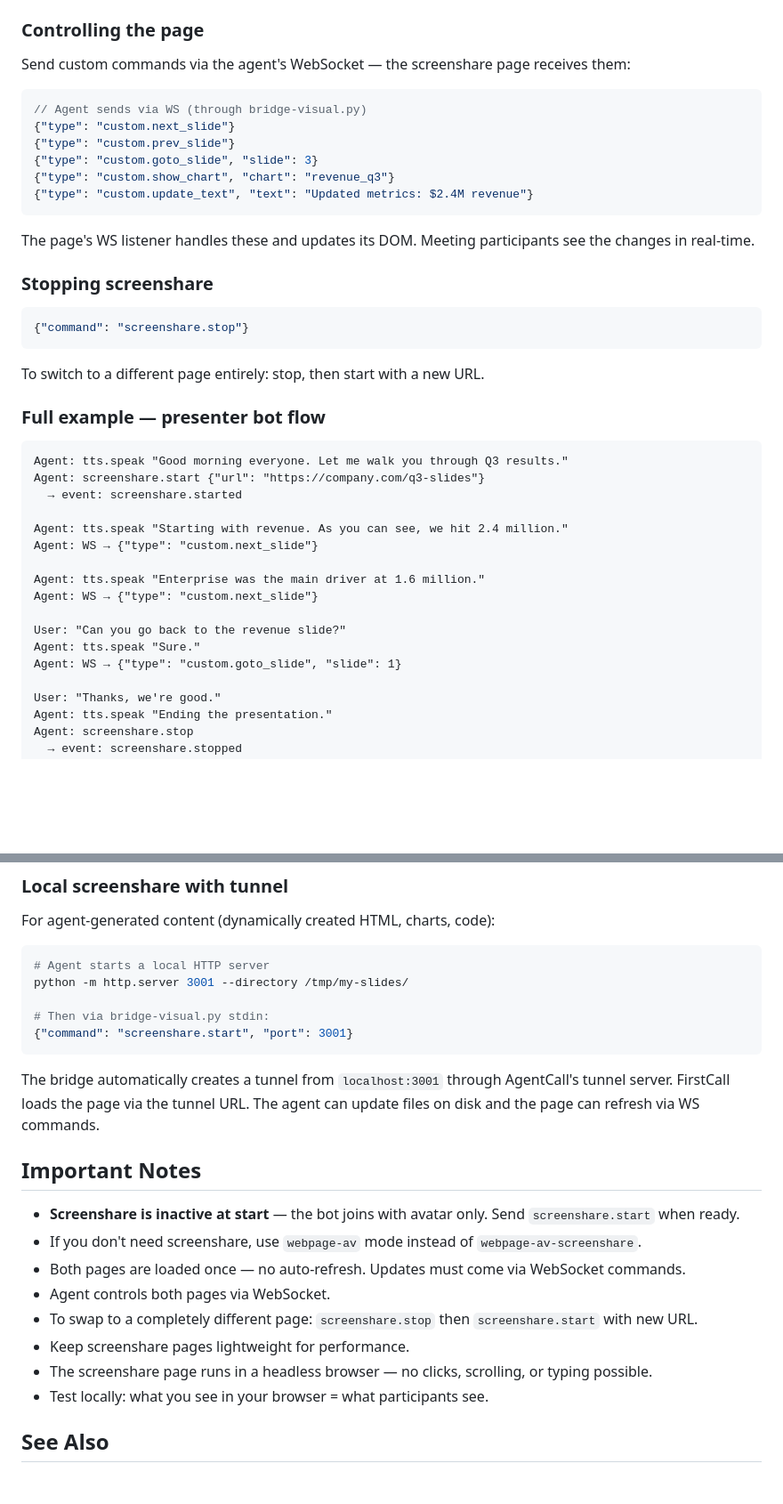
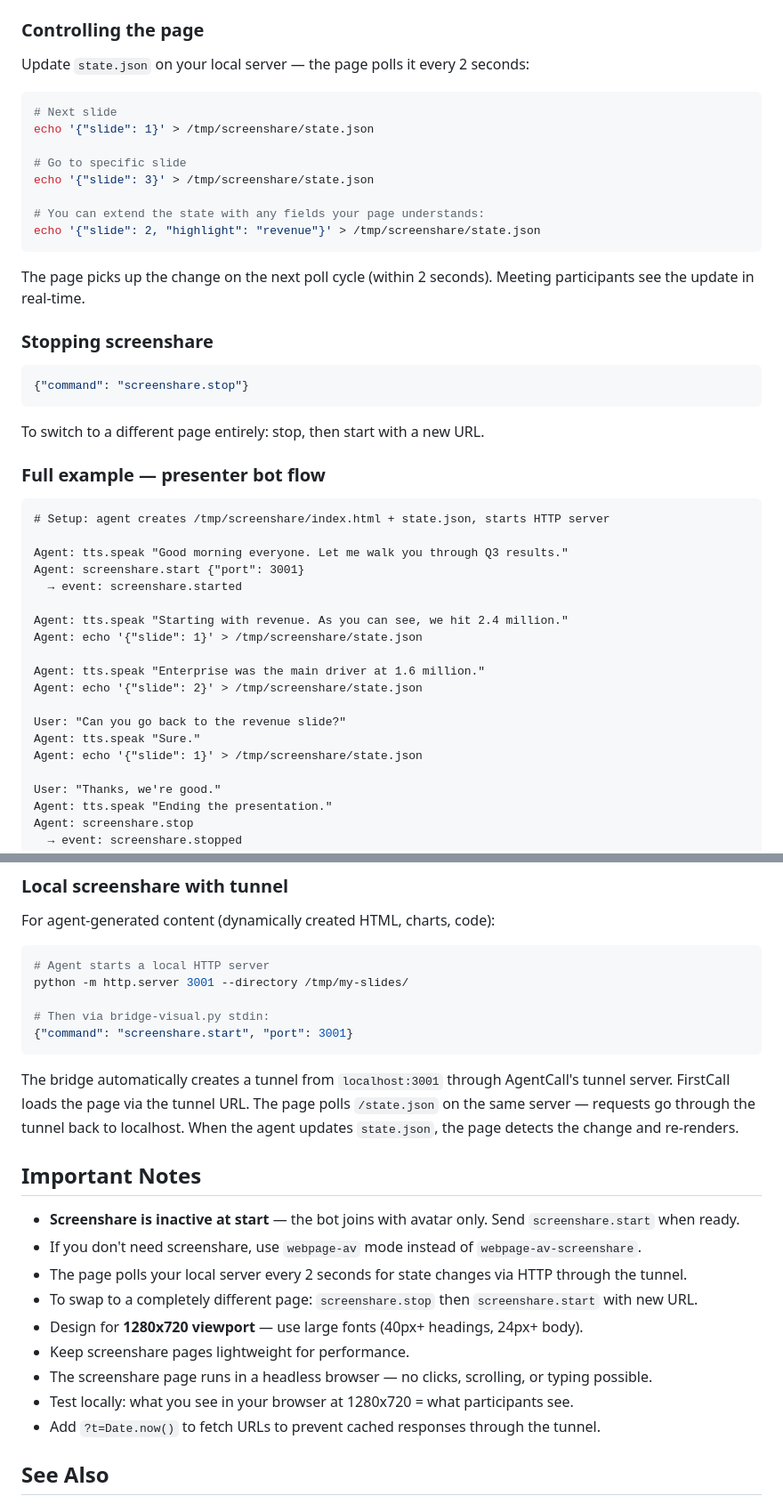
Before and after one commit to pattern-ai-labs/agentcall, a Markdown page: references/guides/webpage-av-screenshare.md, 2 parts joined by grey strips. Shown at 89% size. GitHub-like rendering; blank space fills up the shorter version.

````diff
--- a/references/guides/webpage-av-screenshare.md
+++ b/references/guides/webpage-av-screenshare.md
@@ -145,19 +159,21 @@ FirstCall's browser and connects to the WebSocket via the `?ws=` parameter
 
 ### Controlling the page
 
-Send custom commands via the agent's WebSocket — the screenshare page receives them:
+Update `state.json` on your local server — the page polls it every 2 seconds:
 
-```json
-// Agent sends via WS (through bridge-visual.py)
-{"type": "custom.next_slide"}
-{"type": "custom.prev_slide"}
-{"type": "custom.goto_slide", "slide": 3}
-{"type": "custom.show_chart", "chart": "revenue_q3"}
-{"type": "custom.update_text", "text": "Updated metrics: $2.4M revenue"}
+```bash
+# Next slide
+echo '{"slide": 1}' > /tmp/screenshare/state.json
+
+# Go to specific slide
+echo '{"slide": 3}' > /tmp/screenshare/state.json
+
+# You can extend the state with any fields your page understands:
+echo '{"slide": 2, "highlight": "revenue"}' > /tmp/screenshare/state.json
 ```
 
-The page's WS listener handles these and updates its DOM. Meeting participants
-see the changes in real-time.
+The page picks up the change on the next poll cycle (within 2 seconds).
+Meeting participants see the update in real-time.
 
 ### Stopping screenshare
 
@@ -170,19 +186,21 @@ To switch to a different page entirely: stop, then start with a new URL.
 ### Full example — presenter bot flow
 
 ```
+# Setup: agent creates /tmp/screenshare/index.html + state.json, starts HTTP server
+
 Agent: tts.speak "Good morning everyone. Let me walk you through Q3 results."
-Agent: screenshare.start {"url": "https://company.com/q3-slides"}
+Agent: screenshare.start {"port": 3001}
   → event: screenshare.started
 
 Agent: tts.speak "Starting with revenue. As you can see, we hit 2.4 million."
-Agent: WS → {"type": "custom.next_slide"}
+Agent: echo '{"slide": 1}' > /tmp/screenshare/state.json
 
 Agent: tts.speak "Enterprise was the main driver at 1.6 million."
-Agent: WS → {"type": "custom.next_slide"}
+Agent: echo '{"slide": 2}' > /tmp/screenshare/state.json
 
 User: "Can you go back to the revenue slide?"
 Agent: tts.speak "Sure."
-Agent: WS → {"type": "custom.goto_slide", "slide": 1}
+Agent: echo '{"slide": 1}' > /tmp/screenshare/state.json
 
 User: "Thanks, we're good."
 Agent: tts.speak "Ending the presentation."
@@ -204,19 +222,21 @@ python -m http.server 3001 --directory /tmp/my-slides/
 ```
 
 The bridge automatically creates a tunnel from `localhost:3001` through AgentCall's
-tunnel server. FirstCall loads the page via the tunnel URL. The agent can update
-files on disk and the page can refresh via WS commands.
+tunnel server. FirstCall loads the page via the tunnel URL. The page polls
+`/state.json` on the same server — requests go through the tunnel back to localhost.
+When the agent updates `state.json`, the page detects the change and re-renders.
 
 ## Important Notes
 
 - **Screenshare is inactive at start** — the bot joins with avatar only. Send `screenshare.start` when ready.
 - If you don't need screenshare, use `webpage-av` mode instead of `webpage-av-screenshare`.
-- Both pages are loaded once — no auto-refresh. Updates must come via WebSocket commands.
-- Agent controls both pages via WebSocket.
+- The page polls your local server every 2 seconds for state changes via HTTP through the tunnel.
 - To swap to a completely different page: `screenshare.stop` then `screenshare.start` with new URL.
+- Design for **1280x720 viewport** — use large fonts (40px+ headings, 24px+ body).
 - Keep screenshare pages lightweight for performance.
 - The screenshare page runs in a headless browser — no clicks, scrolling, or typing possible.
-- Test locally: what you see in your browser = what participants see.
+- Test locally: what you see in your browser at 1280x720 = what participants see.
+- Add `?t=Date.now()` to fetch URLs to prevent cached responses through the tunnel.
 
 ## See Also
 
````
Also changed, not shown: other parts of references/guides/webpage-av-screenshare.md (+54 -40 lines), SKILL.md (+26 -18 lines), references/guides/webpage-av.md (+17 -15 lines).
